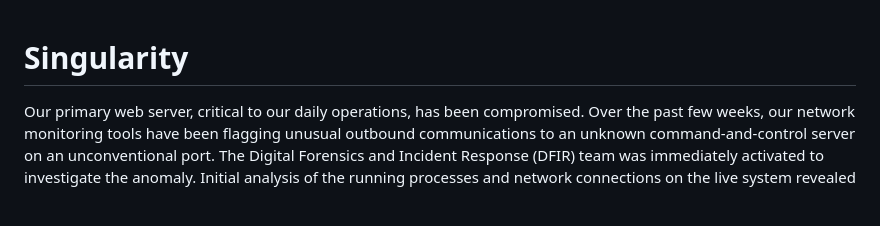
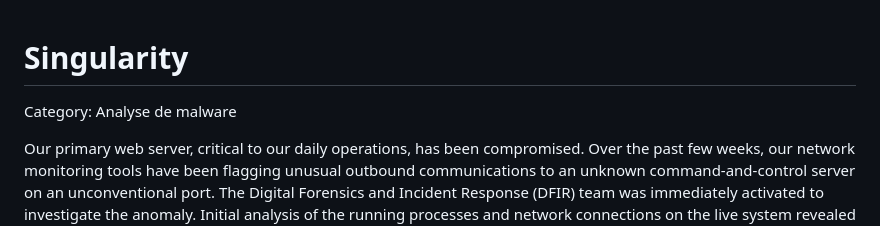
Before and after one commit to coili/cheatsheets, a Markdown page: posts/mlwr/WU - Singularity.md, the part around the change. GitHub-like rendering; blank space fills up the shorter version.

```diff
--- a/posts/mlwr/WU - Singularity.md
+++ b/posts/mlwr/WU - Singularity.md
@@ -1,4 +1,5 @@
 # Singularity
+Category: Analyse de malware
 
 Our primary web server, critical to our daily operations, has been compromised. Over the past few weeks, our network monitoring tools have been flagging unusual outbound communications to an unknown command-and-control server on an unconventional port. The Digital Forensics and Incident Response (DFIR) team was immediately activated to investigate the anomaly. Initial analysis of the running processes and network connections on the live system revealed nothing out of the ordinary, suggesting a sophisticated attacker attempting to maintain stealth. Suspecting a kernel-level threat, the DFIR team captured a full memory dump of the compromised server for offline analysis. During the memory analysis, the team uncovered traces of a sophisticated Linux rootkit. This rootkit was actively hiding its presence and maintaining persistent access to our server. The DFIR team has successfully recovered the malicious kernel modules from the memory image. As a malware analyst, you have been provided with the recovered malicious modules. Your objective is to perform a thorough analysis of the rootkit and determine its capabilities.
 
```
